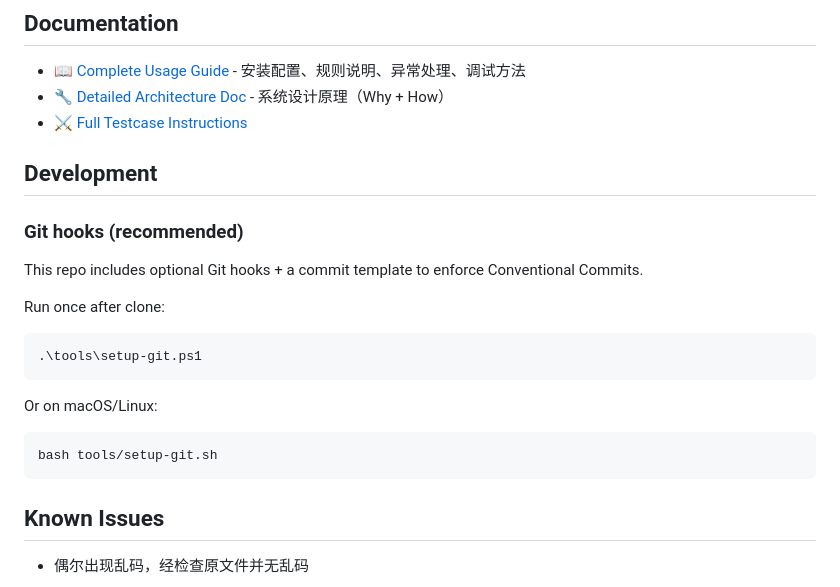
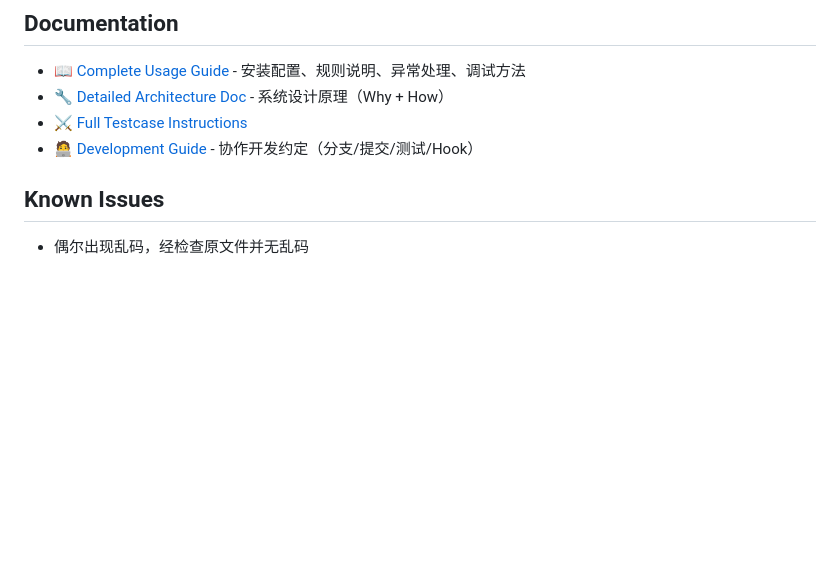
Before and after one commit to zhu-jl18/novel-proofer, a Markdown page: README.md, the part around the change. Rendered like a GitHub page; blank space fills up the shorter version.

Commit message:
docs(dev): add collaboration development guide

````diff
--- a/README.md
+++ b/README.md
@@ -101,24 +101,8 @@ flowchart TD
 - 📖 [Complete Usage Guide](docs/USAGE.md) - 安装配置、规则说明、异常处理、调试方法
 - 🔧 [Detailed Architecture Doc](docs/ARCHITECTURE.md) - 系统设计原理（Why + How）
 - ⚔️ [Full Testcase Instructions](docs/TESTCASES.md)
+- 🧑‍💻 [Development Guide](docs/DEVELOP.md) - 协作开发约定（分支/提交/测试/Hook）
 
-## Development
-
-### Git hooks (recommended)
-
-This repo includes optional Git hooks + a commit template to enforce Conventional Commits.
-
-Run once after clone:
-
-```bash
-.\tools\setup-git.ps1
-```
-
-Or on macOS/Linux:
-
-```bash
-bash tools/setup-git.sh
-```
 
 ## Known Issues
 
````
Also changed, not shown: docs/DEVELOP.md (added, +128 -0 lines).
